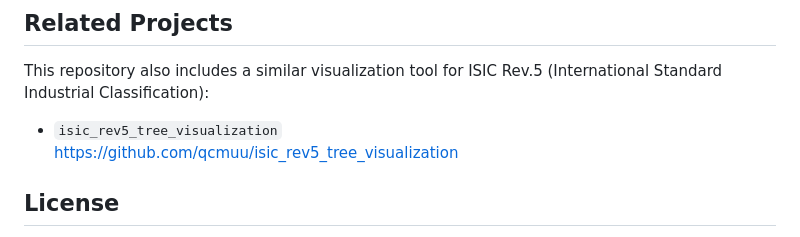
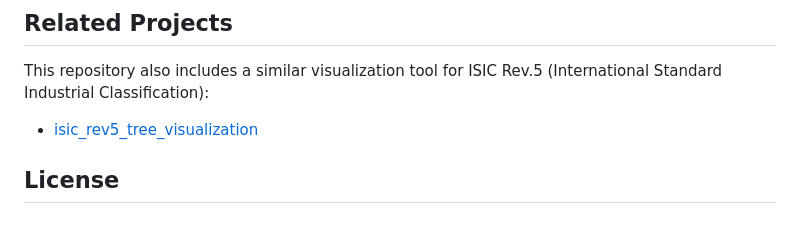
Before and after one commit to qcmuu/gb_t_4754_tree_visualization, a Markdown page: README.md, the part around the change. Rendered like a GitHub page.

```diff
--- a/README.md
+++ b/README.md
@@ -69,8 +69,7 @@ GB/T 4754-2017 contains:
 ## Related Projects
 
 This repository also includes a similar visualization tool for ISIC Rev.5 (International Standard Industrial Classification):
-- `isic_rev5_tree_visualization`
-  [https://github.com/qcmuu/isic_rev5_tree_visualization](https://github.com/qcmuu/isic_rev5_tree_visualization)
+- [isic_rev5_tree_visualization](https://github.com/qcmuu/isic_rev5_tree_visualization)
 
 ## License
 
```
